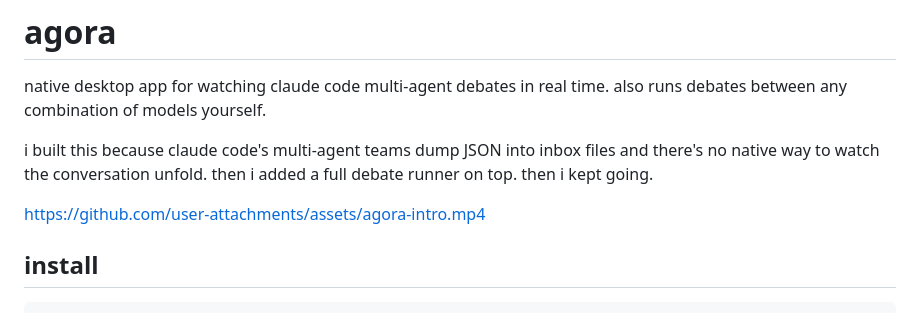
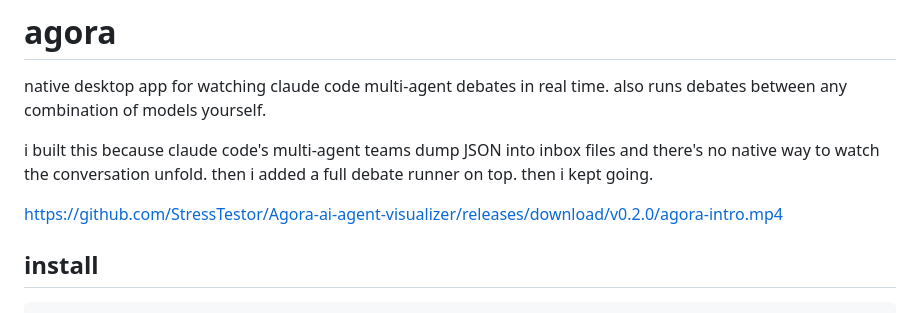
Before and after one commit to StressTestor/Agora-ai-agent-visualizer, a Markdown page: README.md, the part around the change. Rendered like a GitHub page.

Commit message:
fix README video URL — use release asset instead of placeholder

```diff
--- a/README.md
+++ b/README.md
@@ -4,7 +4,7 @@ native desktop app for watching claude code multi-agent debates in real time. al
 
 i built this because claude code's multi-agent teams dump JSON into inbox files and there's no native way to watch the conversation unfold. then i added a full debate runner on top. then i kept going.
 
-https://github.com/user-attachments/assets/agora-intro.mp4
+https://github.com/StressTestor/Agora-ai-agent-visualizer/releases/download/v0.2.0/agora-intro.mp4
 
 ## install
 
```
